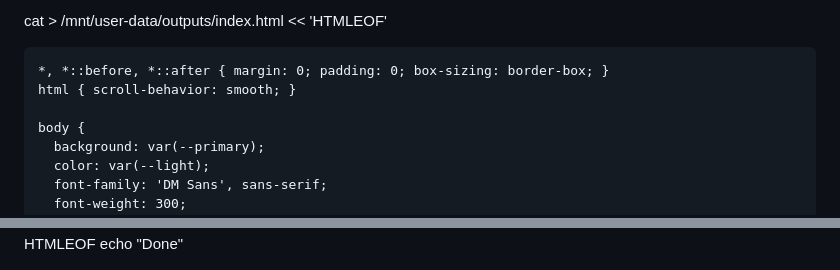
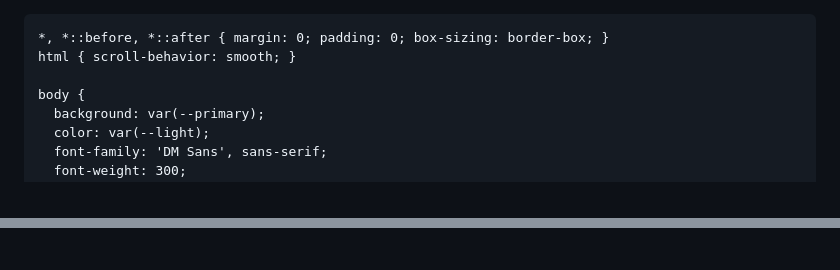
Before and after one commit to designedbybd/designedbybd.online, a Markdown page: README.md, 2 parts joined by grey strips. Rendered like a GitHub page.

Commit message:
Remove HTML content generation example
Removed HTML content generation from README.

```diff
--- a/README.md
+++ b/README.md
@@ -1,5 +1,4 @@
-cat > /mnt/user-data/outputs/index.html << 'HTMLEOF'
-<!DOCTYPE html>
+
 <html lang="en">
 <head>
   <meta charset="UTF-8" />
@@ -1284,5 +1283,3 @@ cat > /mnt/user-data/outputs/index.html << 'HTMLEOF'
   </script>
 </body>
 </html>
-HTMLEOF
-echo "Done"
```
